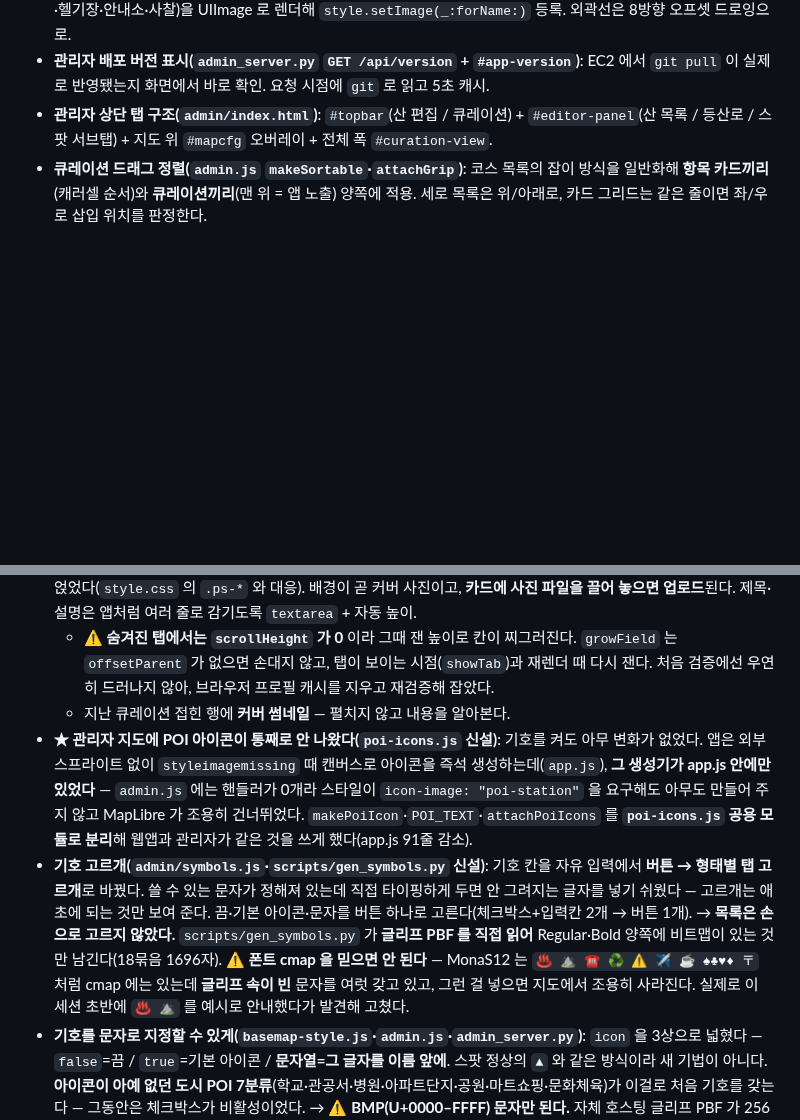
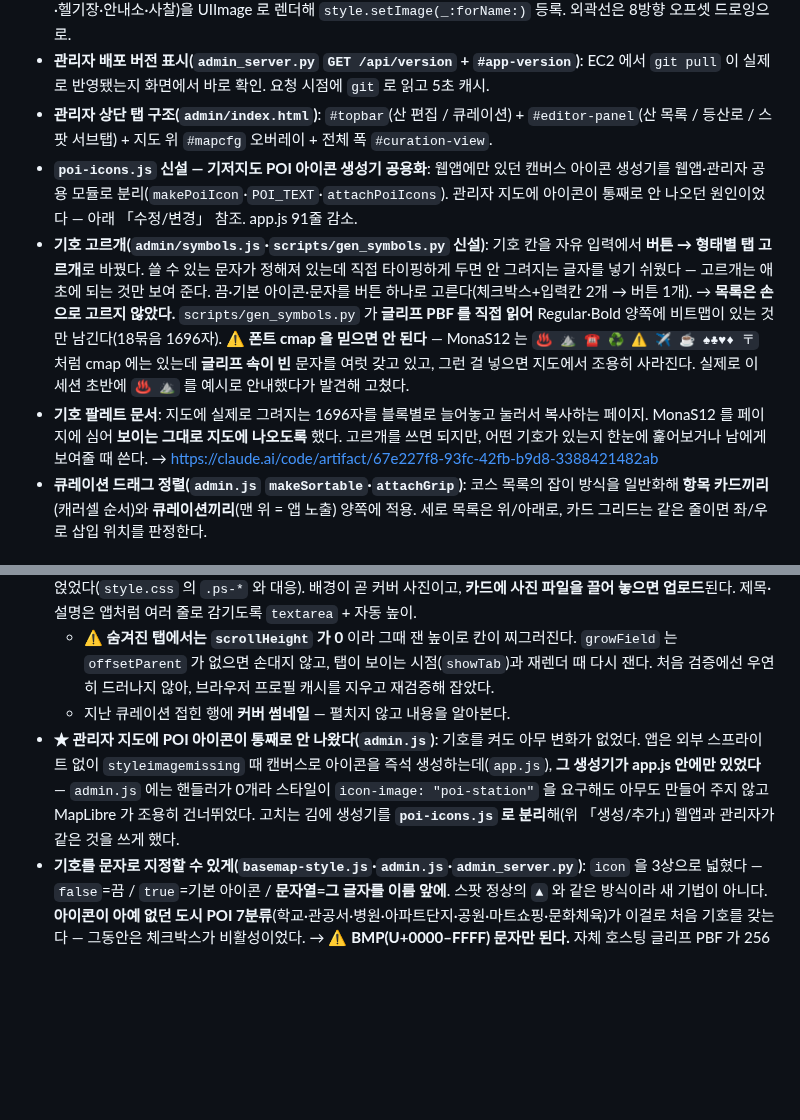
Before and after one commit to ksthink/hihi, a Markdown page: WORKLOG.md, 2 parts joined by grey strips. Rendered like a GitHub page; blank space fills up the shorter version.

Commit message:
작업일지 — 07-23 신설 파일을 "생성/추가" 로 정리
규칙대로 그날 생성/추가한 것과 수정/변경한 것을 나눈다.
poi-icons.js·admin/symbols.js·scripts/gen_symbols.py 를 생성/추가로 옮기고,
같은 내용이 두 곳에 겹치지 않게 다듬었다. 기호 팔레트 문서도 한 줄 남긴다.

Co-Authored-By: Claude Opus 4.8 (1M context) <noreply@anthropic.com>

```diff
--- a/WORKLOG.md
+++ b/WORKLOG.md
@@ -14,15 +14,17 @@
 - **기저지도 POI 아이콘 등록(`MapView.registerPOIIcons`)**: MapLibre Native 에는 웹의 `styleimagemissing` 훅이 없어 아이콘을 미리 만들어 넣어야 한다. SF Symbols 10종(전철역·버스정류장·주차장·화장실·대피소·약수터·전망대·헬기장·안내소·사찰)을 UIImage 로 렌더해 `style.setImage(_:forName:)` 등록. 외곽선은 8방향 오프셋 드로잉으로.
 - **관리자 배포 버전 표시(`admin_server.py` `GET /api/version` + `#app-version`)**: EC2 에서 `git pull` 이 실제로 반영됐는지 화면에서 바로 확인. 요청 시점에 `git` 로 읽고 5초 캐시.
 - **관리자 상단 탭 구조(`admin/index.html`)**: `#topbar`(산 편집 / 큐레이션) + `#editor-panel`(산 목록 / 등산로 / 스팟 서브탭) + 지도 위 `#mapcfg` 오버레이 + 전체 폭 `#curation-view`.
+- **`poi-icons.js` 신설 — 기저지도 POI 아이콘 생성기 공용화**: 웹앱에만 있던 캔버스 아이콘 생성기를 웹앱·관리자 공용 모듈로 분리(`makePoiIcon`·`POI_TEXT`·`attachPoiIcons`). 관리자 지도에 아이콘이 통째로 안 나오던 원인이었다 — 아래 「수정/변경」 참조. app.js 91줄 감소.
+- **기호 고르개(`admin/symbols.js`·`scripts/gen_symbols.py` 신설)**: 기호 칸을 자유 입력에서 **버튼 → 형태별 탭 고르개**로 바꿨다. 쓸 수 있는 문자가 정해져 있는데 직접 타이핑하게 두면 안 그려지는 글자를 넣기 쉬웠다 — 고르개는 애초에 되는 것만 보여 준다. 끔·기본 아이콘·문자를 버튼 하나로 고른다(체크박스+입력칸 2개 → 버튼 1개).
+  → **목록은 손으로 고르지 않았다.** `scripts/gen_symbols.py` 가 **글리프 PBF 를 직접 읽어** Regular·Bold 양쪽에 비트맵이 있는 것만 남긴다(18묶음 1696자). ⚠️ **폰트 cmap 을 믿으면 안 된다** — MonaS12 는 `♨ ⛰ ☎ ♻ ⚠ ✈ ☕ ♠♣♥♦ 〒` 처럼 cmap 에는 있는데 **글리프 속이 빈** 문자를 여럿 갖고 있고, 그런 걸 넣으면 지도에서 조용히 사라진다. 실제로 이 세션 초반에 `♨ ⛰` 를 예시로 안내했다가 발견해 고쳤다.
+- **기호 팔레트 문서**: 지도에 실제로 그려지는 1696자를 블록별로 늘어놓고 눌러서 복사하는 페이지. MonaS12 를 페이지에 심어 **보이는 그대로 지도에 나오도록** 했다. 고르개를 쓰면 되지만, 어떤 기호가 있는지 한눈에 훑어보거나 남에게 보여줄 때 쓴다. → https://claude.ai/code/artifact/67e227f8-93fc-42fb-b9d8-3388421482ab
 - **큐레이션 드래그 정렬(`admin.js` `makeSortable`·`attachGrip`)**: 코스 목록의 잡이 방식을 일반화해 **항목 카드끼리**(캐러셀 순서)와 **큐레이션끼리**(맨 위 = 앱 노출) 양쪽에 적용. 세로 목록은 위/아래로, 카드 그리드는 같은 줄이면 좌/우로 삽입 위치를 판정한다.
 
 ### 수정 / 변경
 - **★ 큐레이션 편집기를 앱 슬라이드 그대로(`admin.js` `itemCard`·`admin.css`)**: 항목 하나가 `부가설명 (좌상단 반투명 배지)` 처럼 **위치를 설명하는 플레이스홀더 4행**이었다 — 운영자가 결과를 머릿속으로 조립해야 했고 사진은 「이미지 ✓」 글자로만 확인됐다. 앱 캐러셀과 같은 정사각 카드를 그리고 **각 글자를 앱에서 놓이는 그 자리에 투명 입력으로** 얹었다(`style.css` 의 `.ps-*` 와 대응). 배경이 곧 커버 사진이고, **카드에 사진 파일을 끌어 놓으면 업로드**된다. 제목·설명은 앱처럼 여러 줄로 감기도록 `textarea` + 자동 높이.
   - ⚠️ **숨겨진 탭에서는 `scrollHeight` 가 0** 이라 그때 잰 높이로 칸이 찌그러진다. `growField` 는 `offsetParent` 가 없으면 손대지 않고, 탭이 보이는 시점(`showTab`)과 재렌더 때 다시 잰다. 처음 검증에선 우연히 드러나지 않아, 브라우저 프로필 캐시를 지우고 재검증해 잡았다.
   - 지난 큐레이션 접힌 행에 **커버 썸네일** — 펼치지 않고 내용을 알아본다.
-- **★ 관리자 지도에 POI 아이콘이 통째로 안 나왔다(`poi-icons.js` 신설)**: 기호를 켜도 아무 변화가 없었다. 앱은 외부 스프라이트 없이 `styleimagemissing` 때 캔버스로 아이콘을 즉석 생성하는데(`app.js`), **그 생성기가 app.js 안에만 있었다** — `admin.js` 에는 핸들러가 0개라 스타일이 `icon-image: "poi-station"` 을 요구해도 아무도 만들어 주지 않고 MapLibre 가 조용히 건너뛰었다. `makePoiIcon`·`POI_TEXT`·`attachPoiIcons` 를 **`poi-icons.js` 공용 모듈로 분리**해 웹앱과 관리자가 같은 것을 쓰게 했다(app.js 91줄 감소).
-- **기호 고르개(`admin/symbols.js`·`scripts/gen_symbols.py` 신설)**: 기호 칸을 자유 입력에서 **버튼 → 형태별 탭 고르개**로 바꿨다. 쓸 수 있는 문자가 정해져 있는데 직접 타이핑하게 두면 안 그려지는 글자를 넣기 쉬웠다 — 고르개는 애초에 되는 것만 보여 준다. 끔·기본 아이콘·문자를 버튼 하나로 고른다(체크박스+입력칸 2개 → 버튼 1개).
-  → **목록은 손으로 고르지 않았다.** `scripts/gen_symbols.py` 가 **글리프 PBF 를 직접 읽어** Regular·Bold 양쪽에 비트맵이 있는 것만 남긴다(18묶음 1696자). ⚠️ **폰트 cmap 을 믿으면 안 된다** — MonaS12 는 `♨ ⛰ ☎ ♻ ⚠ ✈ ☕ ♠♣♥♦ 〒` 처럼 cmap 에는 있는데 **글리프 속이 빈** 문자를 여럿 갖고 있고, 그런 걸 넣으면 지도에서 조용히 사라진다. 실제로 이 세션 초반에 `♨ ⛰` 를 예시로 안내했다가 발견해 고쳤다.
+- **★ 관리자 지도에 POI 아이콘이 통째로 안 나왔다(`admin.js`)**: 기호를 켜도 아무 변화가 없었다. 앱은 외부 스프라이트 없이 `styleimagemissing` 때 캔버스로 아이콘을 즉석 생성하는데(`app.js`), **그 생성기가 app.js 안에만 있었다** — `admin.js` 에는 핸들러가 0개라 스타일이 `icon-image: "poi-station"` 을 요구해도 아무도 만들어 주지 않고 MapLibre 가 조용히 건너뛰었다. 고치는 김에 생성기를 **`poi-icons.js` 로 분리**해(위 「생성/추가」) 웹앱과 관리자가 같은 것을 쓰게 했다.
 - **기호를 문자로 지정할 수 있게(`basemap-style.js`·`admin.js`·`admin_server.py`)**: `icon` 을 3상으로 넓혔다 — `false`=끔 / `true`=기본 아이콘 / **문자열=그 글자를 이름 앞에**. 스팟 정상의 `▲` 와 같은 방식이라 새 기법이 아니다. **아이콘이 아예 없던 도시 POI 7분류**(학교·관공서·병원·아파트단지·공원·마트쇼핑·문화체육)가 이걸로 처음 기호를 갖는다 — 그동안은 체크박스가 비활성이었다.
   → ⚠️ **BMP(U+0000–FFFF) 문자만 된다.** 자체 호스팅 글리프 PBF 가 256개 파일(U+FFFF)에서 끝나 **이모지는 웹·네이티브 모두 아무 경고 없이 사라진다**. 관리자 입력에서 막고 서버 검증(`_norm_display_cat`)에서 한 번 더 막는다 — 조용히 사라지는 실패가 이 프로젝트에서 가장 비싼 실패라서.
   → ⚠️ **네이티브에는 아직 안 간다.** `ios/gen-style.mjs` 가 `poiDisplay: null` 로 기본값을 빌드 시점에 굽고 있어(원래부터의 미착수 항목), 문자 기호는 웹·관리자에만 반영된다.
```
